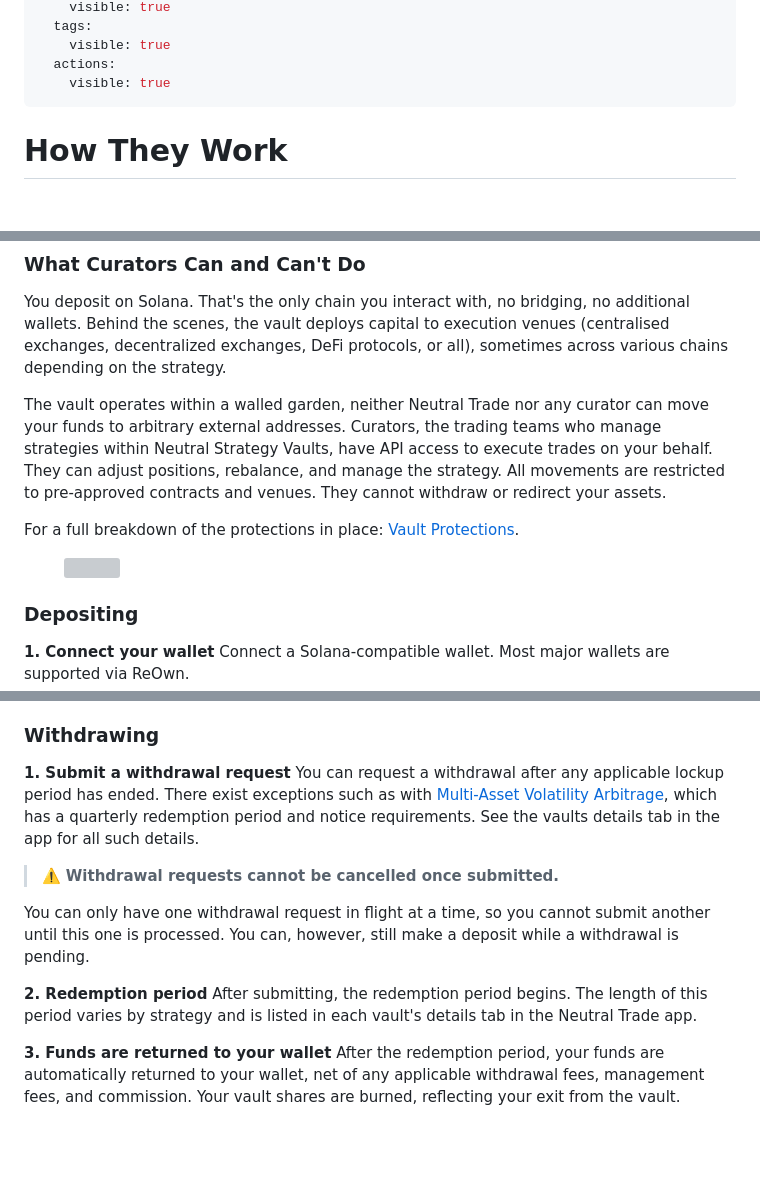
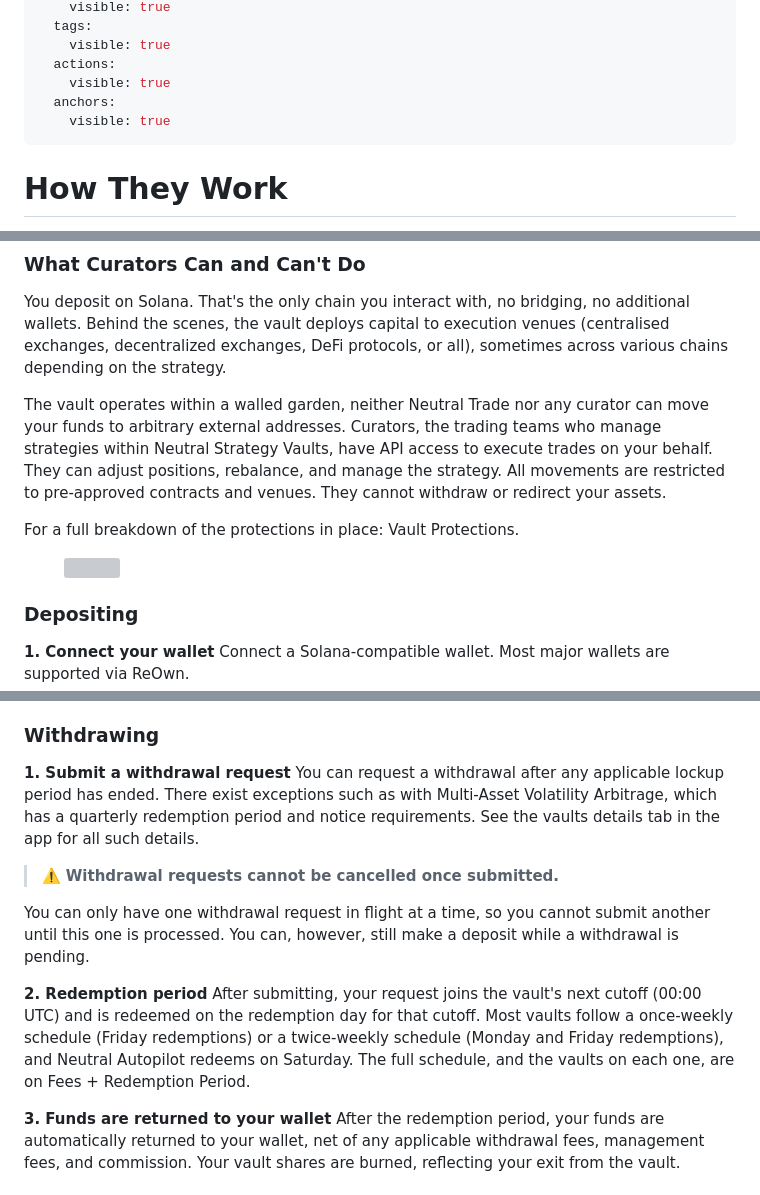
Before and after one commit to neutral-trade/docs, a Markdown page: neutral-strategy-vaults/how-they-work.md, 3 parts joined by grey strips. Drawn GitHub-style; blank space fills up the shorter version; grey boxes are pictures that could not be loaded.

```diff
--- a/neutral-strategy-vaults/how-they-work.md
+++ b/neutral-strategy-vaults/how-they-work.md
@@ -20,6 +20,8 @@ layout:
     visible: true
   actions:
     visible: true
+  anchors:
+    visible: true
 ---
 
 # How They Work
@@ -30,7 +32,7 @@ Neutral Strategy Vaults are the infrastructure layer that connects your deposit
 
 You deposit on Solana. That's the only chain you interact with, no bridging, no additional wallets. Behind the scenes, the vault deploys capital to execution venues (centralised exchanges, decentralized exchanges, DeFi protocols, or all), sometimes across various chains depending on the strategy.
 
-The vault operates within a walled garden, neither Neutral Trade nor any curator can move your funds to arbitrary external addresses. Curators, the trading teams who manage strategies within Neutral Strategy Vaults, have API access to execute trades on your behalf. They can adjust positions, rebalance, and manage the strategy. All movements are restricted to pre-approved contracts and venues. They cannot withdraw or redirect your assets.&#x20;
+The vault operates within a walled garden, neither Neutral Trade nor any curator can move your funds to arbitrary external addresses. Curators, the trading teams who manage strategies within Neutral Strategy Vaults, have API access to execute trades on your behalf. They can adjust positions, rebalance, and manage the strategy. All movements are restricted to pre-approved contracts and venues. They cannot withdraw or redirect your assets.
 
-For a full breakdown of the protections in place: [Vault Protections](vault-protections.md).
+For a full breakdown of the protections in place: Vault Protections.
 
@@ -56,13 +58,13 @@ Once deployed, your capital is actively managed by the strategy. Share prices up
 
 ### Withdrawing
 
-**1. Submit a withdrawal request** You can request a withdrawal after any applicable lockup period has ended. There exist exceptions such as with [Multi-Asset Volatility Arbitrage](../for-capital-allocators/market-neutral/multi-asset-volatility-arbitrage.md), which has a quarterly redemption period and notice requirements. See the vaults details tab in the app for all such details.
+**1. Submit a withdrawal request** You can request a withdrawal after any applicable lockup period has ended. There exist exceptions such as with Multi-Asset Volatility Arbitrage, which has a quarterly redemption period and notice requirements. See the vaults details tab in the app for all such details.
 
 > ⚠️ **Withdrawal requests cannot be cancelled once submitted.**
 
 You can only have one withdrawal request in flight at a time, so you cannot submit another until this one is processed. You can, however, still make a deposit while a withdrawal is pending.
 
-**2. Redemption period** After submitting, the redemption period begins. The length of this period varies by strategy and is listed in each vault's details tab in the Neutral Trade app.
+**2. Redemption period** After submitting, your request joins the vault's next cutoff (00:00 UTC) and is redeemed on the redemption day for that cutoff. Most vaults follow a once-weekly schedule (Friday redemptions) or a twice-weekly schedule (Monday and Friday redemptions), and Neutral Autopilot redeems on Saturday. The full schedule, and the vaults on each one, are on Fees + Redemption Period.
 
 **3. Funds are returned to your wallet** After the redemption period, your funds are automatically returned to your wallet, net of any applicable withdrawal fees, management fees, and commission. Your vault shares are burned, reflecting your exit from the vault.
 
```
Also changed, not shown: other parts of neutral-strategy-vaults/how-they-work.md (+1 -1 lines), additional-info/fees-+-redemption-period.md (+46 -7 lines), .gitbook/assets/redemption-schedule.jpg (added).
